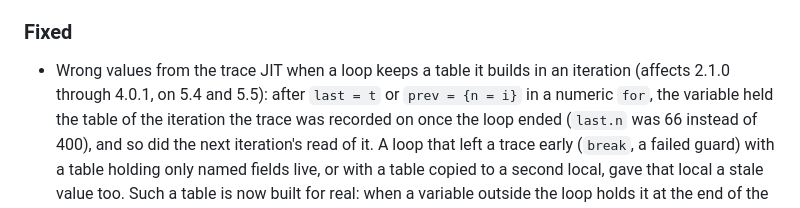
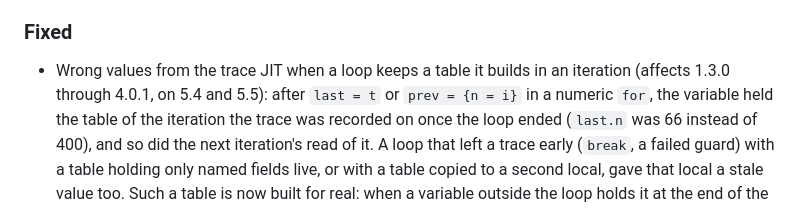
Before and after one commit to goliajp/luna, a Markdown page: CHANGELOG.md, the part around the change. Rendered like a GitHub page.

Commit message:
docs: name the first release with the loop-carried table fault

```diff
--- a/CHANGELOG.md
+++ b/CHANGELOG.md
@@ -235,7 +235,7 @@ optimization.
 ### Fixed
 
 - Wrong values from the trace JIT when a loop keeps a table it builds in
-  an iteration (affects 2.1.0 through 4.0.1, on 5.4 and 5.5): after
+  an iteration (affects 1.3.0 through 4.0.1, on 5.4 and 5.5): after
   `last = t` or `prev = {n = i}` in a numeric `for`, the variable held
   the table of the iteration the trace was recorded on once the loop
   ended (`last.n` was 66 instead of 400), and so did the next
```
